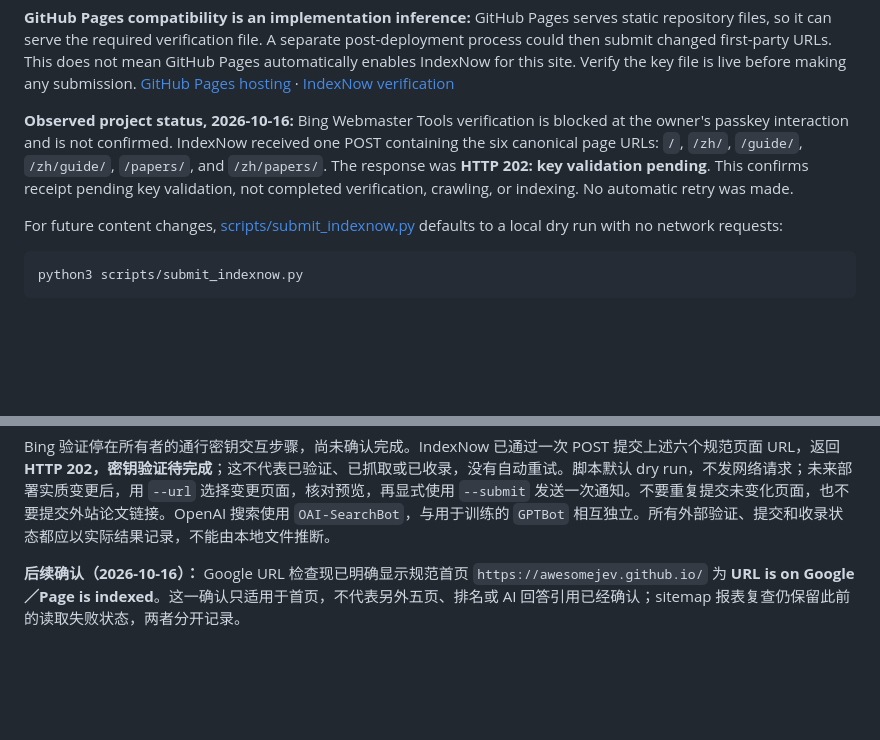
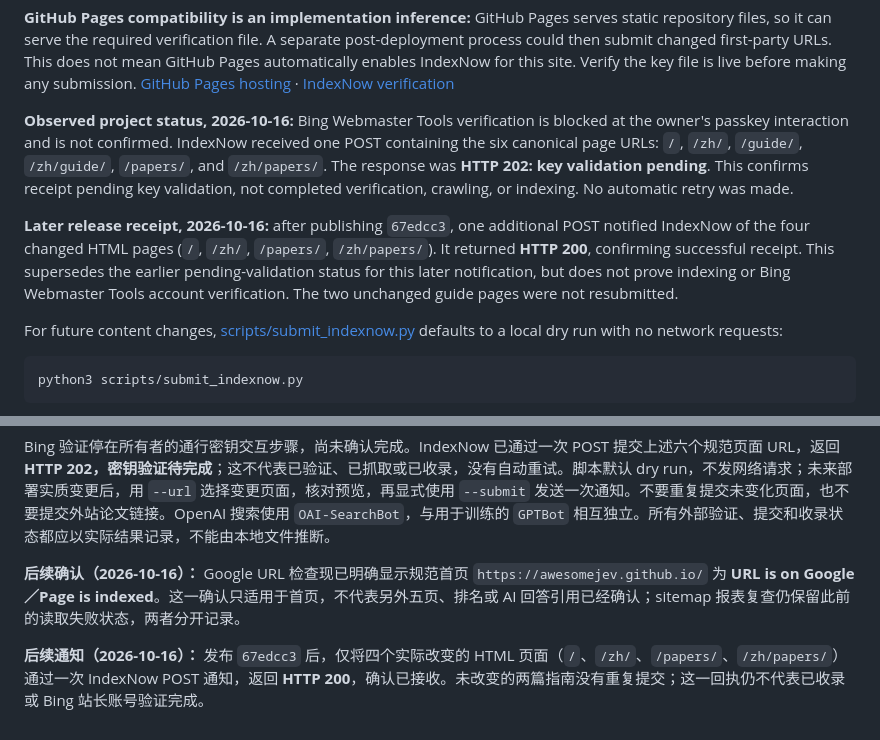
Before and after one commit to AwesomeJev/AwesomeJev.github.io, a Markdown page: docs/search-discovery.md, 2 parts joined by grey strips. Rendered like a GitHub page; blank space fills up the shorter version.

Commit message:
Record successful IndexNow receipt for changed pages

````diff
--- a/docs/search-discovery.md
+++ b/docs/search-discovery.md
@@ -74,6 +74,8 @@ IndexNow is an optional change-notification protocol. It requires a valid key an
 
 **Observed project status, 2026-10-16:** Bing Webmaster Tools verification is blocked at the owner's passkey interaction and is not confirmed. IndexNow received one POST containing the six canonical page URLs: `/`, `/zh/`, `/guide/`, `/zh/guide/`, `/papers/`, and `/zh/papers/`. The response was **HTTP 202: key validation pending**. This confirms receipt pending key validation, not completed verification, crawling, or indexing. No automatic retry was made.
 
+**Later release receipt, 2026-10-16:** after publishing `67edcc3`, one additional POST notified IndexNow of the four changed HTML pages (`/`, `/zh/`, `/papers/`, `/zh/papers/`). It returned **HTTP 200**, confirming successful receipt. This supersedes the earlier pending-validation status for this later notification, but does not prove indexing or Bing Webmaster Tools account verification. The two unchanged guide pages were not resubmitted.
+
 For future content changes, [scripts/submit_indexnow.py](../scripts/submit_indexnow.py) defaults to a local dry run with no network requests:
 
 ```sh
@@ -117,3 +119,5 @@ Google 首页实时测试显示可访问、可索引；六个规范 HTML 页面
 Bing 验证停在所有者的通行密钥交互步骤，尚未确认完成。IndexNow 已通过一次 POST 提交上述六个规范页面 URL，返回 **HTTP 202，密钥验证待完成**；这不代表已验证、已抓取或已收录，没有自动重试。脚本默认 dry run，不发网络请求；未来部署实质变更后，用 `--url` 选择变更页面，核对预览，再显式使用 `--submit` 发送一次通知。不要重复提交未变化页面，也不要提交外站论文链接。OpenAI 搜索使用 `OAI-SearchBot`，与用于训练的 `GPTBot` 相互独立。所有外部验证、提交和收录状态都应以实际结果记录，不能由本地文件推断。
 
 **后续确认（2026-10-16）：** Google URL 检查现已明确显示规范首页 `https://awesomejev.github.io/` 为 **URL is on Google／Page is indexed**。这一确认只适用于首页，不代表另外五页、排名或 AI 回答引用已经确认；sitemap 报表复查仍保留此前的读取失败状态，两者分开记录。
+
+**后续通知（2026-10-16）：** 发布 `67edcc3` 后，仅将四个实际改变的 HTML 页面（`/`、`/zh/`、`/papers/`、`/zh/papers/`）通过一次 IndexNow POST 通知，返回 **HTTP 200**，确认已接收。未改变的两篇指南没有重复提交；这一回执仍不代表已收录或 Bing 站长账号验证完成。
````
